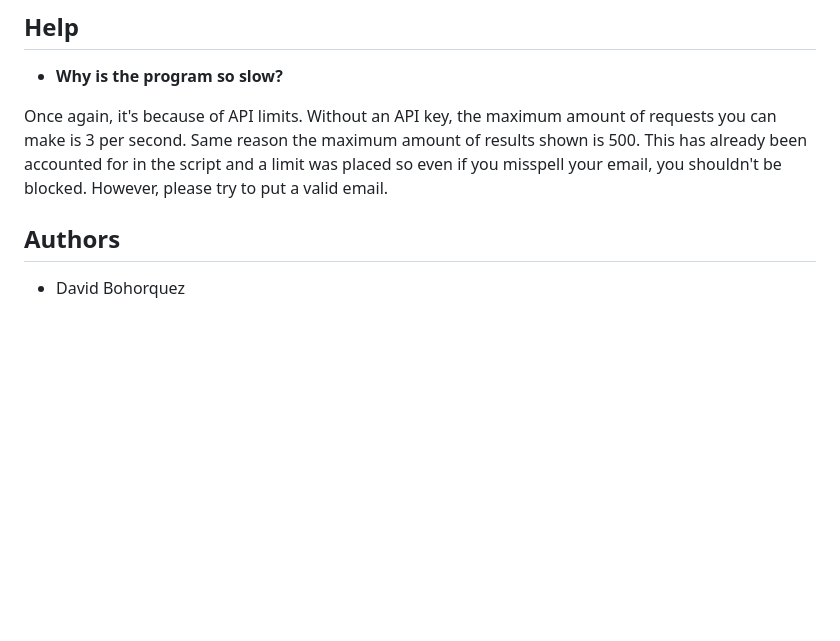
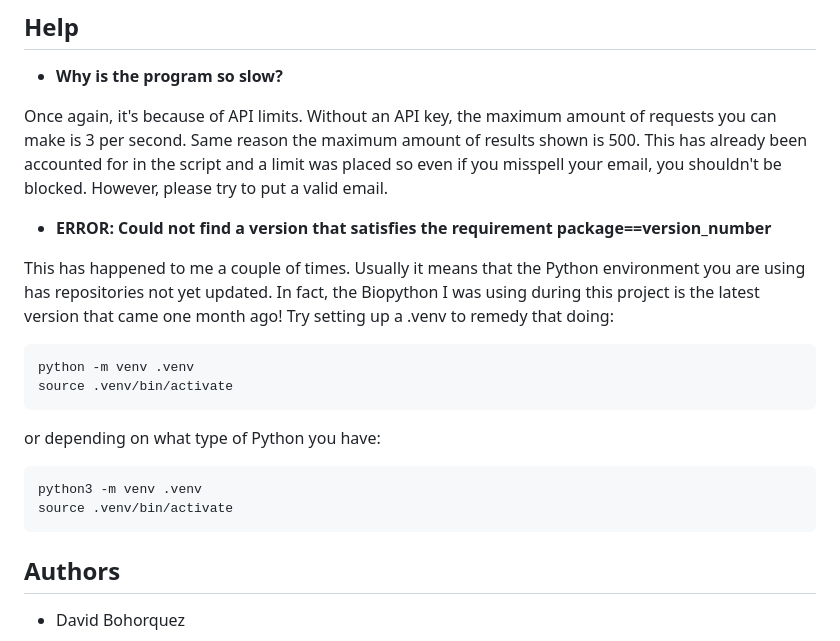
Before and after one commit to deborq67/PlastidIRSearch, a Markdown page: README.md, the part around the change. Drawn GitHub-style; blank space fills up the shorter version.

Commit message:
Update README with package installation error tips
Added troubleshooting tips for package installation errors in Python.

````diff
--- a/README.md
+++ b/README.md
@@ -149,6 +149,20 @@ can make is 3 per second. Same reason the maximum amount of results shown is 500
 This has already been accounted for in the script and a limit was placed so even if
 you misspell your email, you shouldn't be blocked. However, please try to put a valid email.
 
+* **ERROR: Could not find a version that satisfies the requirement package==version_number**
+
+This has happened to me a couple of times. Usually it means that the Python environment you are using has repositories not yet updated. In fact,
+the Biopython I was using during this project is the latest version that came one month ago! Try setting up a .venv to remedy that doing:
+```
+python -m venv .venv
+source .venv/bin/activate
+```
+or depending on what type of Python you have:
+```
+python3 -m venv .venv
+source .venv/bin/activate
+```
+
 ## Authors
 
 * David Bohorquez
````
